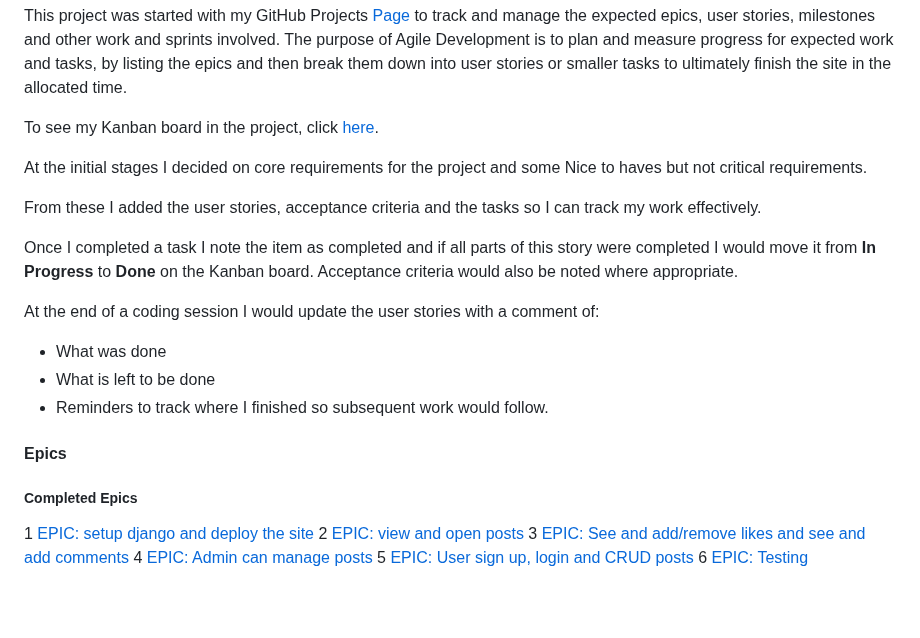
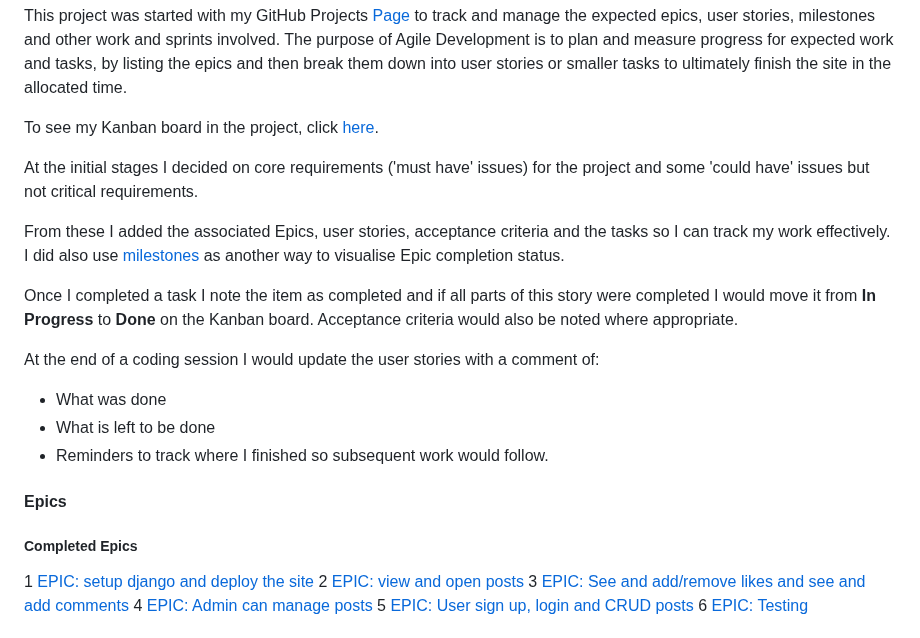
Before and after one commit to ian-IBCIRL/IB-PP4-MVP, a Markdown page: README.md, the part around the change. Rendered like a GitHub page; blank space fills up the shorter version.

Commit message:
updated epic documentation with milestones

```diff
--- a/README.md
+++ b/README.md
@@ -163,9 +163,10 @@ The purpose of Agile Development is to plan and measure progress for expected wo
 
 To see my Kanban board in the project, click [here](https://github.com/users/ian-IBCIRL/projects/4).
 
-At the initial stages I decided on core requirements for the project and some Nice to haves but not critical requirements.
+At the initial stages I decided on core requirements ('must have' issues) for the project and some 'could have' issues but not critical requirements.
 
-From these I added the user stories, acceptance criteria and the tasks so I can track my work effectively.
+From these I added the associated Epics, user stories, acceptance criteria and the tasks so I can track my work effectively.
+I did also use [milestones](https://github.com/ian-IBCIRL/IB-PP4-MVP/milestones) as another way to visualise Epic completion status.
 
 Once I completed a task I note the item as completed and if all parts of this story were completed I would move it from **In Progress** to **Done** on the Kanban board. Acceptance criteria would also be noted where appropriate.
 
@@ -178,6 +179,7 @@ At the end of a coding session I would update the user stories with a comment of
 #### Epics
 
 ##### Completed Epics
+
 1 [EPIC: setup django and deploy the site](https://github.com/ian-IBCIRL/IB-PP4-MVP/issues/1)
 2 [EPIC: view and open posts](https://github.com/ian-IBCIRL/IB-PP4-MVP/issues/3)
 3 [EPIC: See and add/remove likes and see and add comments](https://github.com/ian-IBCIRL/IB-PP4-MVP/issues/15)
```
